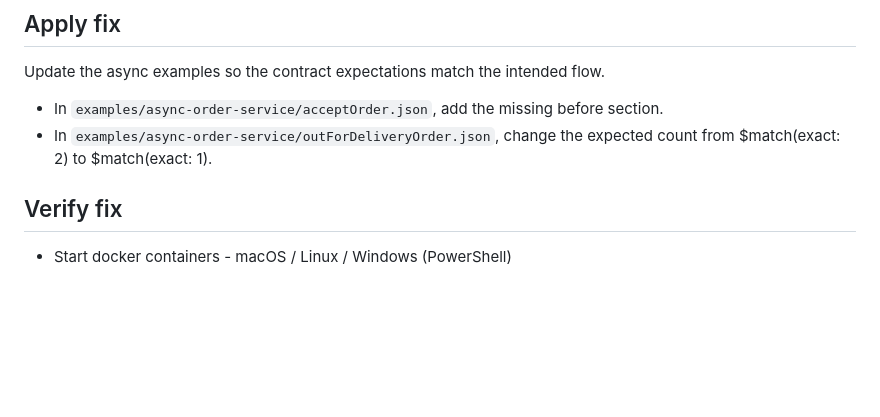
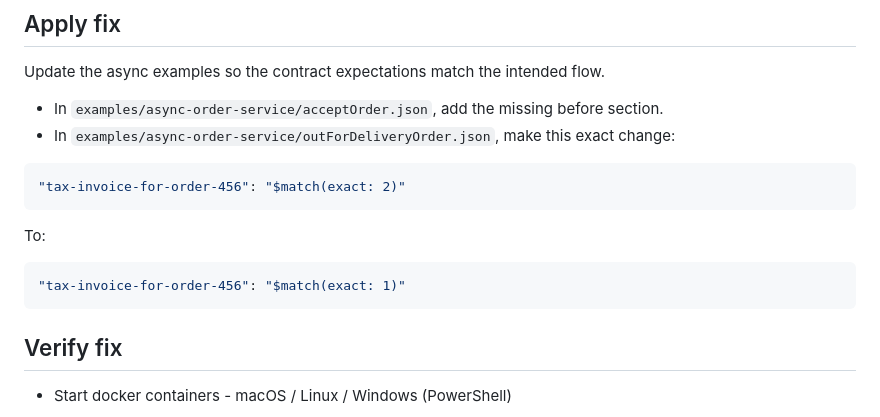
Before and after one commit to specmatic/labs, a Markdown page: async-event-flow/README.md, the part around the change. Rendered like a GitHub page; blank space fills up the shorter version.

Commit message:
Update async-event-flow README to make the "fix" step explicit for outForDeliveryOrder.json

````diff
--- a/async-event-flow/README.md
+++ b/async-event-flow/README.md
@@ -97,7 +97,17 @@ Tests run: 4, Successes: 2, Failures: 2, Errors: 0
 Update the async examples so the contract expectations match the intended flow.
 
 * In `examples/async-order-service/acceptOrder.json`, add the missing before section.
-* In `examples/async-order-service/outForDeliveryOrder.json`, change the expected count from $match(exact: 2) to $match(exact: 1).
+* In `examples/async-order-service/outForDeliveryOrder.json`, make this exact change:
+
+```json
+"tax-invoice-for-order-456": "$match(exact: 2)"
+```
+
+To:
+
+```json
+"tax-invoice-for-order-456": "$match(exact: 1)"
+```
 
 ## Verify fix
 
````
